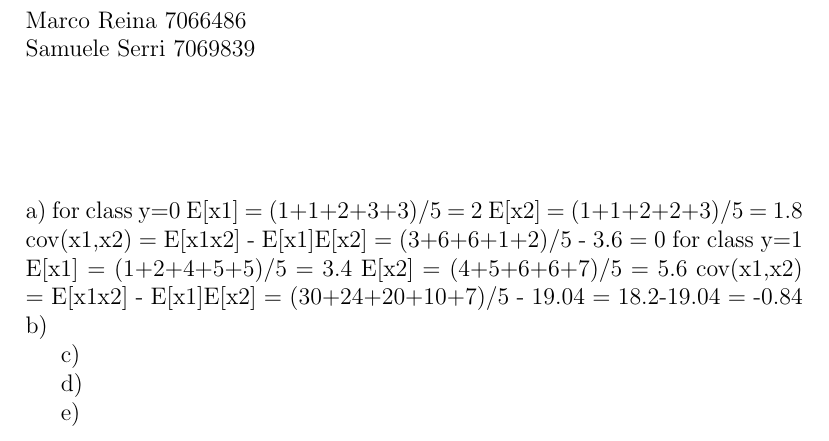
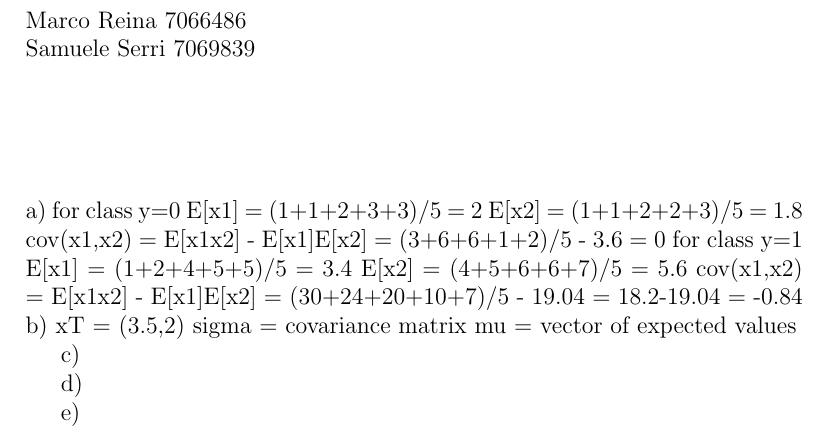
Before and after one commit to samueleserri/Elements-of-machine-learning, a LaTeX document (es3.tex): part of the page, cut so that both start at the same text. Compiled offline with pdfLaTeX.

Commit message:
es3 muoio

```diff
--- a/es3.tex
+++ b/es3.tex
@@ -23,7 +23,9 @@ E[x1] = (1+2+4+5+5)/5 = 3.4
 E[x2] = (4+5+6+6+7)/5 = 5.6
 cov(x1,x2) = E[x1x2] - E[x1]E[x2] = (30+24+20+10+7)/5 - 19.04 = 18.2-19.04 = -0.84
 b)
-
+xT = (3.5,2)
+sigma = covariance matrix
+mu = vector of expected values
 
 c)
 
```
Also changed, not shown: es3.pdf.
